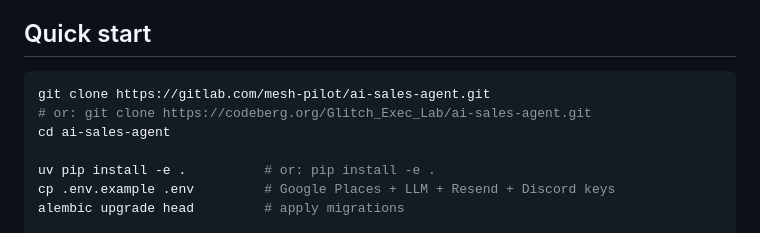
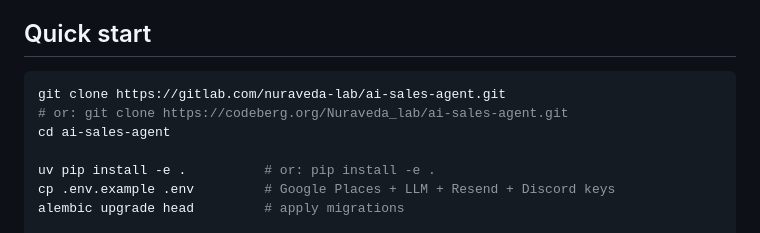
Before and after one commit to Nuraveda-Labs/ai-sales-agent, a Markdown page: README.md, the part around one of its changes. Rendered like a GitHub page.

````diff
--- a/README.md
+++ b/README.md
@@ -12,8 +13,8 @@ The agent builds a lead funnel from public sources, drafts personalised opening
 ## Quick start
 
 ```bash
-git clone https://gitlab.com/mesh-pilot/ai-sales-agent.git
-# or: git clone https://codeberg.org/Glitch_Exec_Lab/ai-sales-agent.git
+git clone https://gitlab.com/nuraveda-lab/ai-sales-agent.git
+# or: git clone https://codeberg.org/Nuraveda_lab/ai-sales-agent.git
 cd ai-sales-agent
 
 uv pip install -e .          # or: pip install -e .
````
Also changed, not shown: other parts of README.md (+9 -8 lines).
